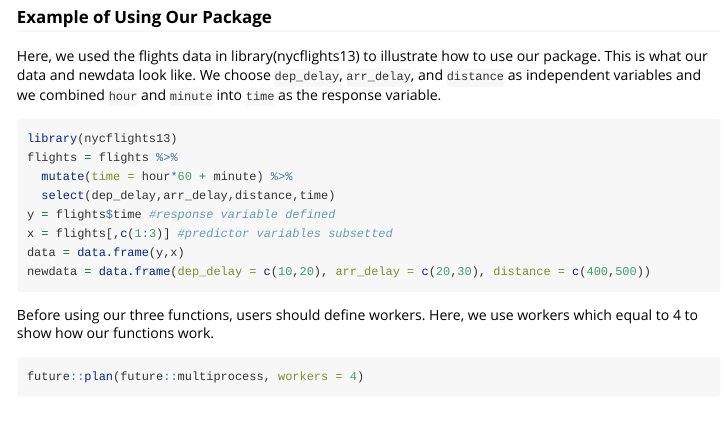
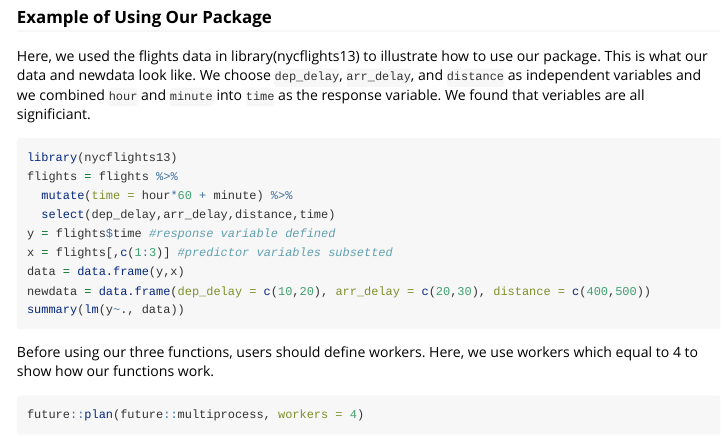
Before and after one commit to ZhuohengHan/STA141C, an R Markdown document (FinalProject/vignettes/vignette.Rmd): the page in a window 1100 px wide, from 510 px down. Rendered offline with R 4.5, knitr and Pandoc, with nearby package versions; the code chunks are not run, so their results and figures are left out.

Commit message:
Add files via upload

````diff
--- a/FinalProject/vignettes/vignette.Rmd
+++ b/FinalProject/vignettes/vignette.Rmd
@@ -37,7 +37,7 @@ If users have questions on how to use our functions, they can use `?coef_ci`, `?
 
 ### Example of Using Our Package
 
-Here, we used the flights data in library(nycflights13) to illustrate how to use our package. This is what our data and newdata look like. We choose `dep_delay`, `arr_delay`, and `distance` as independent variables and we combined `hour` and `minute` into `time` as the response variable.
+Here, we used the flights data in library(nycflights13) to illustrate how to use our package. This is what our data and newdata look like. We choose `dep_delay`, `arr_delay`, and `distance` as independent variables and we combined `hour` and `minute` into `time` as the response variable. We found that veriables are all significiant.
 
 ```{r, message = FALSE}
 library(nycflights13)
@@ -48,6 +48,7 @@ y = flights$time #response variable defined
 x = flights[,c(1:3)] #predictor variables subsetted
 data = data.frame(y,x)
 newdata = data.frame(dep_delay = c(10,20), arr_delay = c(20,30), distance = c(400,500))
+summary(lm(y~., data))
 ```
 
 Before using our three functions, users should define workers. Here, we use workers which equal to 4 to show how our functions work.
````
